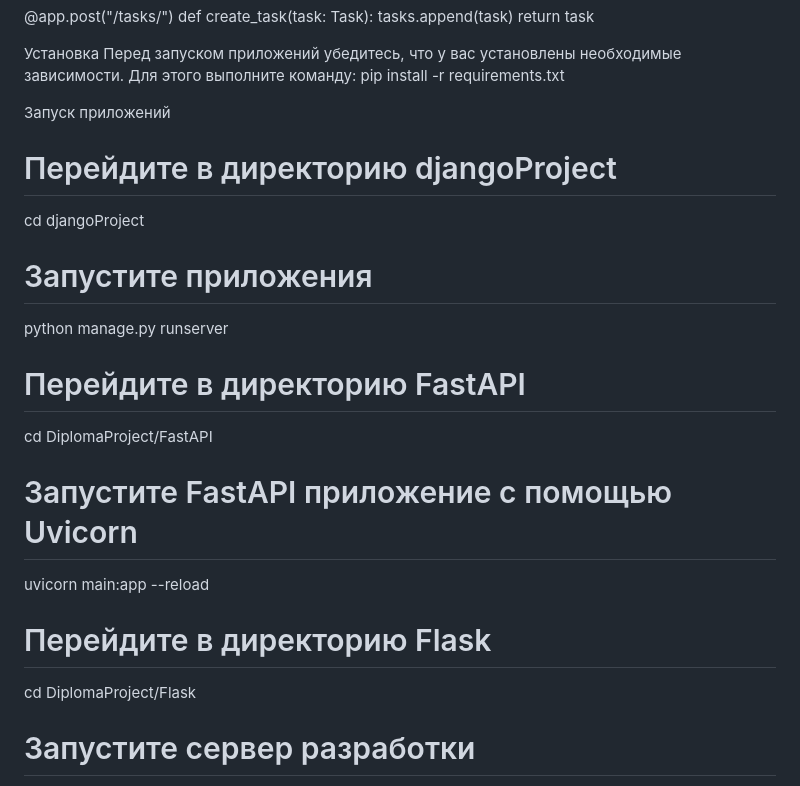
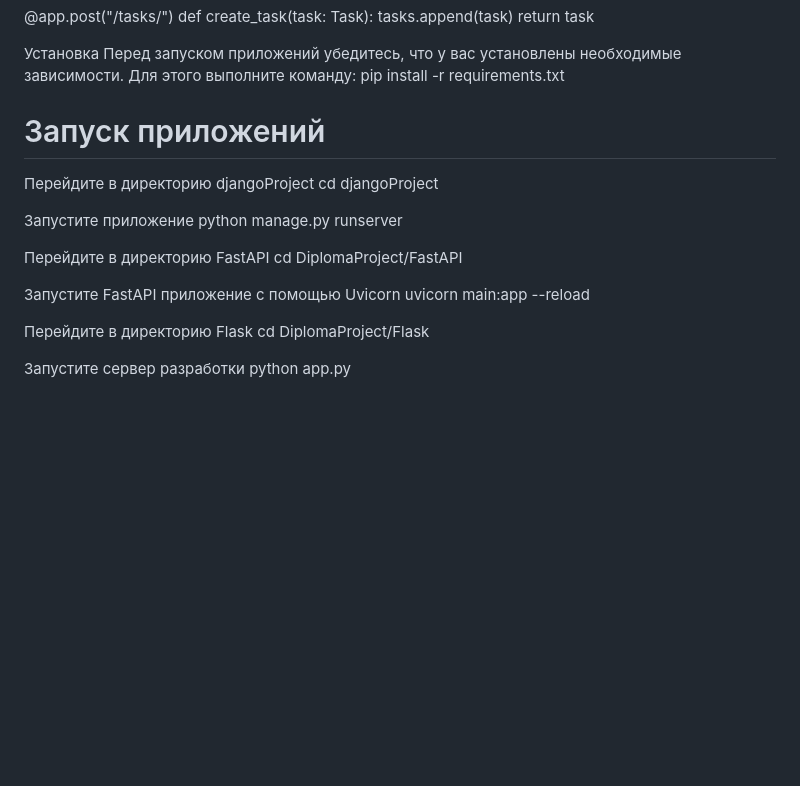
Before and after one commit to MikeR2405/Diploma, a Markdown page: README.md, the part around the change. Drawn GitHub-style; blank space fills up the shorter version.

```diff
--- a/README.md
+++ b/README.md
@@ -82,21 +82,21 @@ def create_task(task: Task):
 Перед запуском приложений убедитесь, что у вас установлены необходимые зависимости. Для этого выполните команду:
 pip install -r requirements.txt
 
-Запуск приложений
-# Перейдите в директорию djangoProject
+# Запуск приложений
+Перейдите в директорию djangoProject
 cd djangoProject
 
-# Запустите приложения
+Запустите приложение
 python manage.py runserver
 
-# Перейдите в директорию FastAPI
+Перейдите в директорию FastAPI
 cd DiplomaProject/FastAPI
 
-# Запустите FastAPI приложение с помощью Uvicorn
+Запустите FastAPI приложение с помощью Uvicorn
 uvicorn main:app --reload
 
-# Перейдите в директорию Flask
+Перейдите в директорию Flask
 cd DiplomaProject/Flask
 
-# Запустите сервер разработки
+Запустите сервер разработки
 python app.py
```
